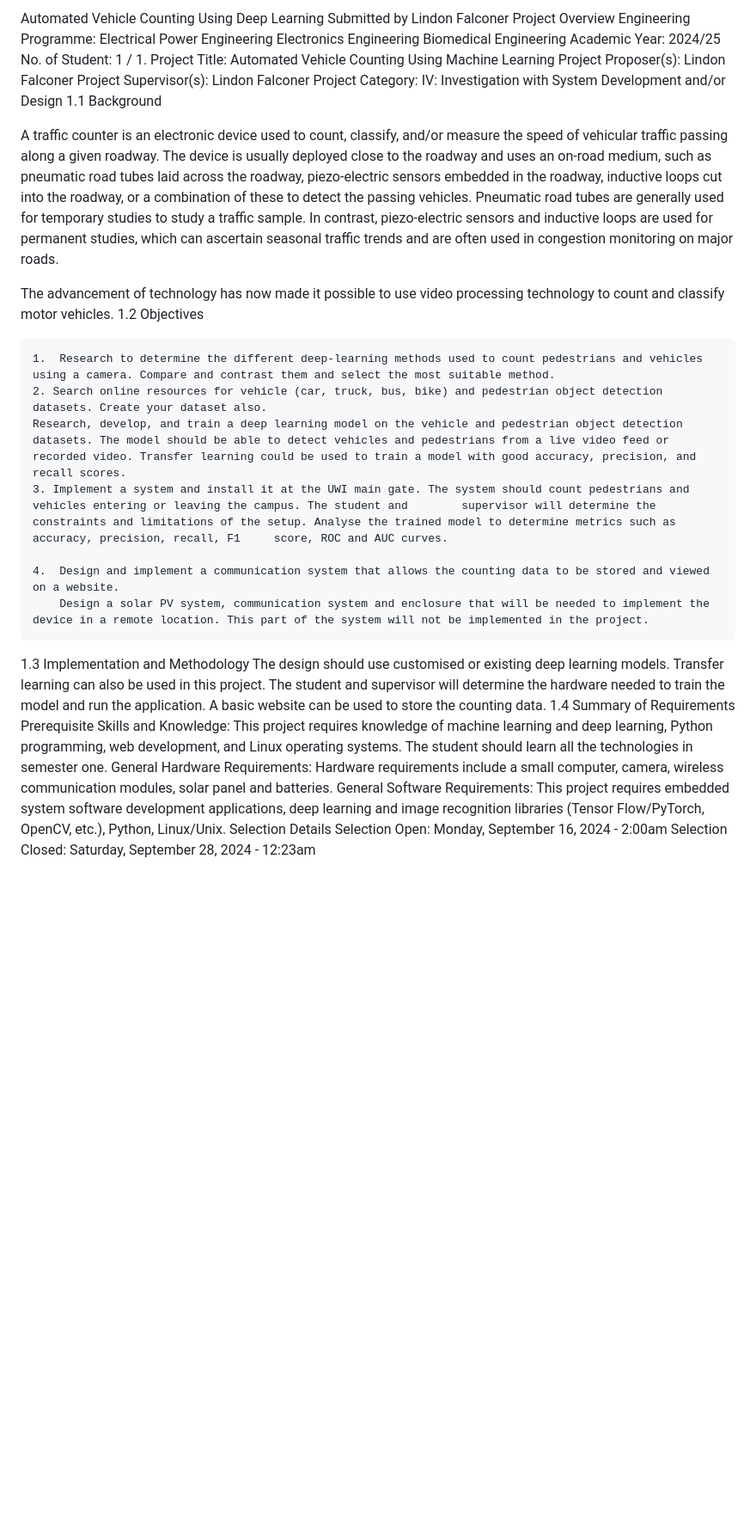
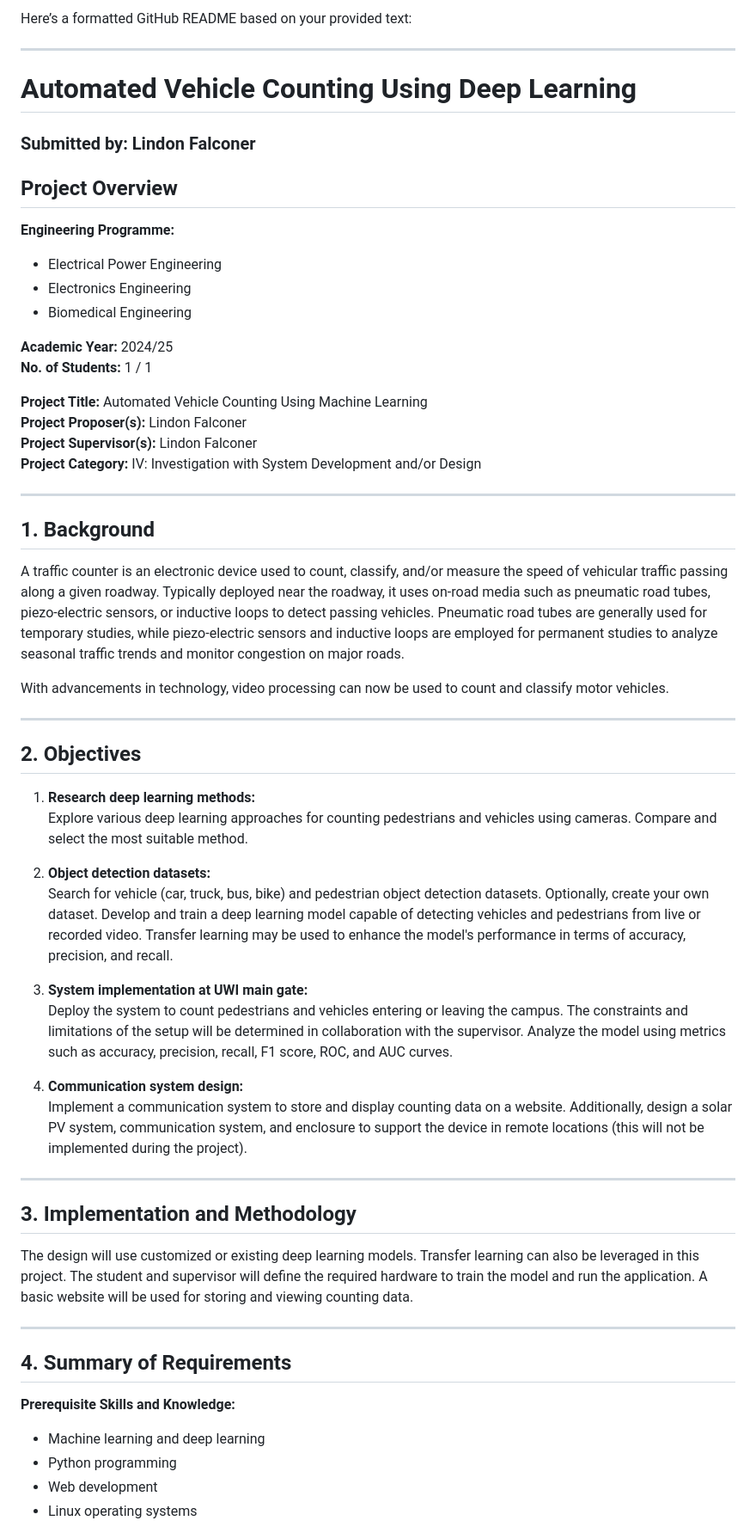
Before and after one commit to jackneonatom/capstone, a Markdown page: readme.md, the part around one of its changes. Shown at 86% size. Rendered like a GitHub page; blank space fills up the shorter version.

Commit message:
readme_format

```diff
--- a/readme.md
+++ b/readme.md
@@ -1,50 +1,63 @@
-Automated Vehicle Counting Using Deep Learning
-Submitted by Lindon Falconer
-Project Overview
-Engineering Programme:
-Electrical Power Engineering
-Electronics Engineering
-Biomedical Engineering
-Academic Year:
-2024/25
-No. of Student:
-1 / 1.
-Project Title:
-Automated Vehicle Counting Using Machine Learning
-Project Proposer(s):
-Lindon Falconer
-Project Supervisor(s):
-Lindon Falconer
-Project Category:
-IV: Investigation with System Development and/or Design
-1.1 Background
+Here’s a formatted GitHub README based on your provided text:
 
+---
 
+# Automated Vehicle Counting Using Deep Learning
 
-A traffic counter is an electronic device used to count, classify, and/or measure the speed of vehicular traffic passing along a given roadway. The device is usually deployed close to the roadway and uses an on-road medium, such as pneumatic road tubes laid across the roadway, piezo-electric sensors embedded in the roadway, inductive loops cut into the roadway, or a combination of these to detect the passing vehicles. Pneumatic road tubes are generally used for temporary studies to study a traffic sample. In contrast, piezo-electric sensors and inductive loops are used for permanent studies, which can ascertain seasonal traffic trends and are often used in congestion monitoring on major roads.
+### Submitted by: Lindon Falconer
 
-The advancement of technology has now made it possible to use video processing technology to count and classify motor vehicles.
-1.2 Objectives
+## Project Overview
 
-    1.  Research to determine the different deep-learning methods used to count pedestrians and vehicles using a camera. Compare and contrast them and select the most suitable method.
-    2. Search online resources for vehicle (car, truck, bus, bike) and pedestrian object detection datasets. Create your dataset also.
-    Research, develop, and train a deep learning model on the vehicle and pedestrian object detection datasets. The model should be able to detect vehicles and pedestrians from a live video feed or recorded video. Transfer learning could be used to train a model with good accuracy, precision, and recall scores.
-    3. Implement a system and install it at the UWI main gate. The system should count pedestrians and vehicles entering or leaving the campus. The student and        supervisor will determine the constraints and limitations of the setup. Analyse the trained model to determine metrics such as accuracy, precision, recall, F1     score, ROC and AUC curves.
+**Engineering Programme:**
+- Electrical Power Engineering
+- Electronics Engineering
+- Biomedical Engineering
 
-    4.  Design and implement a communication system that allows the counting data to be stored and viewed on a website.
-        Design a solar PV system, communication system and enclosure that will be needed to implement the device in a remote location. This part of the system will not be implemented in the project.
+**Academic Year:** 2024/25
+**No. of Students:** 1 / 1
 
-1.3 Implementation and Methodology
-The design should use customised or existing deep learning models. Transfer learning can also be used in this project. The student and supervisor will determine the hardware needed to train the model and run the application. A basic website can be used to store the counting data.
-1.4 Summary of Requirements
-Prerequisite Skills and Knowledge:
-This project requires knowledge of machine learning and deep learning, Python programming, web development, and Linux operating systems. The student should learn all the technologies in semester one.
-General Hardware Requirements:
-Hardware requirements include a small computer, camera, wireless communication modules, solar panel and batteries.
-General Software Requirements:
-This project requires embedded system software development applications, deep learning and image recognition libraries (Tensor Flow/PyTorch, OpenCV, etc.), Python, Linux/Unix.
-Selection Details
-Selection Open:
-Monday, September 16, 2024 - 2:00am
-Selection Closed:
-Saturday, September 28, 2024 - 12:23am
+**Project Title:** Automated Vehicle Counting Using Machine Learning
+**Project Proposer(s):** Lindon Falconer
+**Project Supervisor(s):** Lindon Falconer
+**Project Category:** IV: Investigation with System Development and/or Design
+
+---
+
+## 1. Background
+
+A traffic counter is an electronic device used to count, classify, and/or measure the speed of vehicular traffic passing along a given roadway. Typically deployed near the roadway, it uses on-road media such as pneumatic road tubes, piezo-electric sensors, or inductive loops to detect passing vehicles. Pneumatic road tubes are generally used for temporary studies, while piezo-electric sensors and inductive loops are employed for permanent studies to analyze seasonal traffic trends and monitor congestion on major roads.
+
+With advancements in technology, video processing can now be used to count and classify motor vehicles.
+
+---
+
+## 2. Objectives
+
+1. **Research deep learning methods:**
+   Explore various deep learning approaches for counting pedestrians and vehicles using cameras. Compare and select the most suitable method.
+
+2. **Object detection datasets:**
+   Search for vehicle (car, truck, bus, bike) and pedestrian object detection datasets. Optionally, create your own dataset. Develop and train a deep learning model capable of detecting vehicles and pedestrians from live or recorded video. Transfer learning may be used to enhance the model's performance in terms of accuracy, precision, and recall.
+
+3. **System implementation at UWI main gate:**
+   Deploy the system to count pedestrians and vehicles entering or leaving the campus. The constraints and limitations of the setup will be determined in collaboration with the supervisor. Analyze the model using metrics such as accuracy, precision, recall, F1 score, ROC, and AUC curves.
+
+4. **Communication system design:**
+   Implement a communication system to store and display counting data on a website. Additionally, design a solar PV system, communication system, and enclosure to support the device in remote locations (this will not be implemented during the project).
+
+---
+
+## 3. Implementation and Methodology
+
+The design will use customized or existing deep learning models. Transfer learning can also be leveraged in this project. The student and supervisor will define the required hardware to train the model and run the application. A basic website will be used for storing and viewing counting data.
+
+---
+
+## 4. Summary of Requirements
+
+**Prerequisite Skills and Knowledge:**
+- Machine learning and deep learning
+- Python programming
+- Web development
+- Linux operating systems
+
```
Also changed, not shown: other parts of readme.md (+23 -0 lines).
